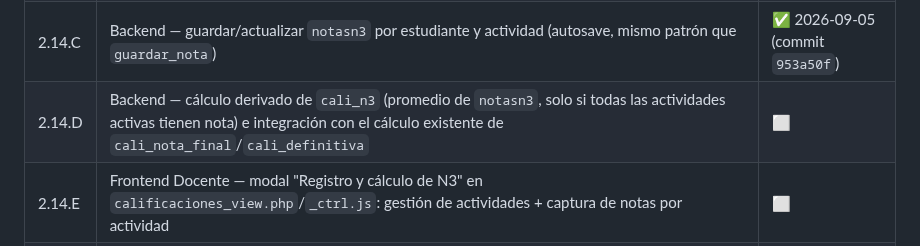
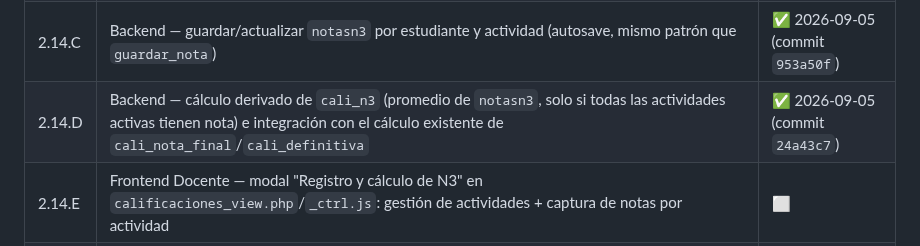
Before and after one commit to solartejoseluis/app_academica_emdb, a Markdown page: CLAUDE.md, the part around the change. Drawn GitHub-style.

Commit message:
docs: marca Fase 2.14.D como completada en roadmap (Tanda 2/2)
CLAUDE.md: fila 2.14.D de la tabla de roadmap Phase 2.14 pasa de ⬜
a ✅ (commit 24a43c7).

Cierra por completo el backend del roadmap N3 (Fases A-D). Restan
las Fases E-H, todas de frontend.

```diff
--- a/CLAUDE.md
+++ b/CLAUDE.md
@@ -1567,7 +1567,7 @@ prueba en la base de datos de desarrollo.
 | 2.14.A | Esquema — tablas `actividadesn3` (catálogo por `grmo_id`) y `notasn3` (nota por estudiante+actividad, `UNIQUE(acn3_id, estu_id)`); resetea `cali_n3`/`cali_nota_final`/`cali_definitiva` a `NULL` en toda `calificaciones` | ✅ 2026-09-05 (commit `f592885`) |
 | 2.14.B | Backend — CRUD de actividades (`actividadesn3`) para el docente, restringido a su propio `grmo_id` | ✅ 2026-09-05 (commit `7dadd80`) |
 | 2.14.C | Backend — guardar/actualizar `notasn3` por estudiante y actividad (autosave, mismo patrón que `guardar_nota`) | ✅ 2026-09-05 (commit `953a50f`) |
-| 2.14.D | Backend — cálculo derivado de `cali_n3` (promedio de `notasn3`, solo si todas las actividades activas tienen nota) e integración con el cálculo existente de `cali_nota_final`/`cali_definitiva` | ⬜ |
+| 2.14.D | Backend — cálculo derivado de `cali_n3` (promedio de `notasn3`, solo si todas las actividades activas tienen nota) e integración con el cálculo existente de `cali_nota_final`/`cali_definitiva` | ✅ 2026-09-05 (commit `24a43c7`) |
 | 2.14.E | Frontend Docente — modal "Registro y cálculo de N3" en `calificaciones_view.php`/`_ctrl.js`: gestión de actividades + captura de notas por actividad | ⬜ |
 | 2.14.F | Frontend — columna N3 de la planilla pasa de input directo a valor de solo lectura (resultado del promedio), con acceso al modal de la Fase E | ⬜ |
 | 2.14.G | Reglas de eliminación de actividades — bloqueo si tiene notas registradas o es la última actividad activa del `grmo_id` (ver decisión en Fase A) | ⬜ |
```
